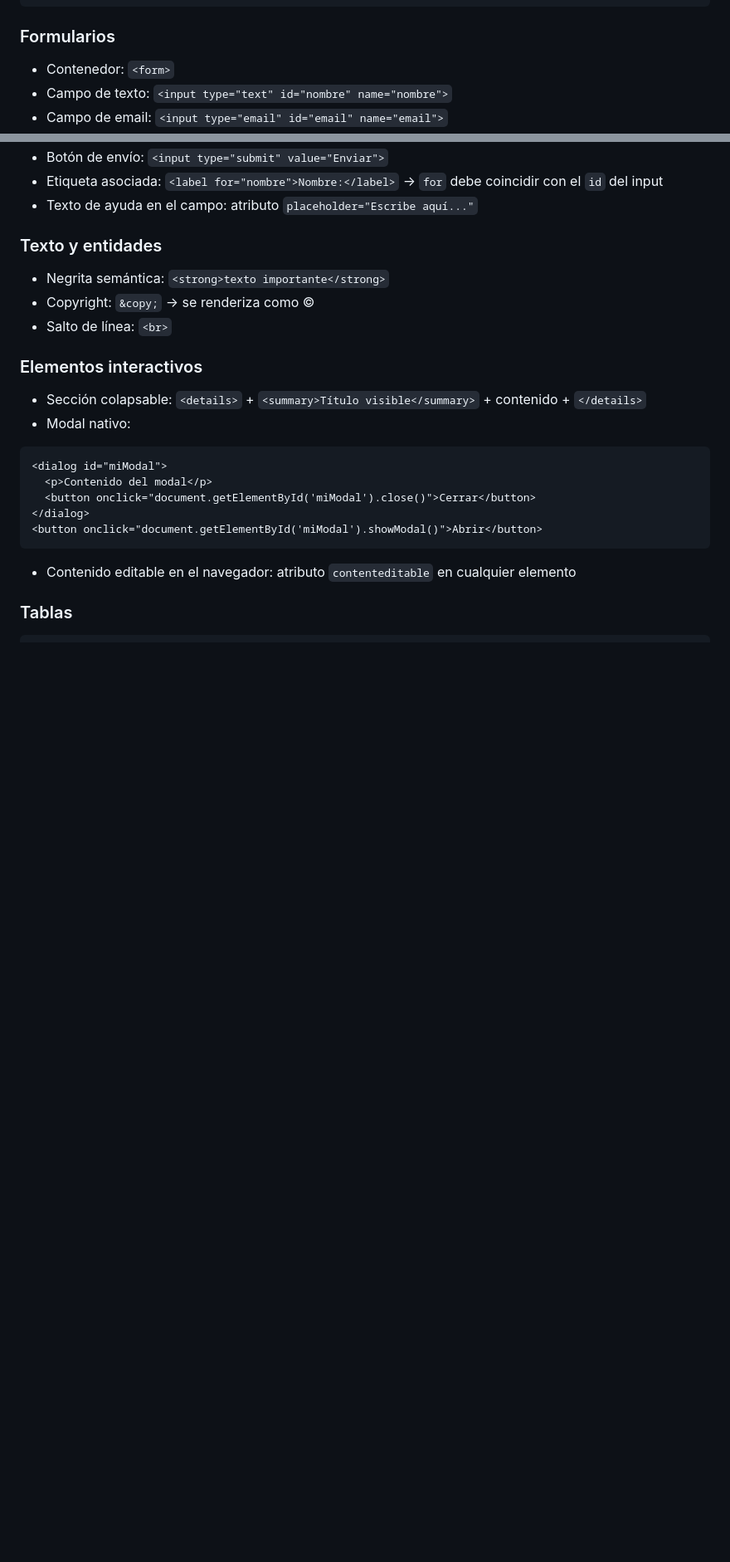
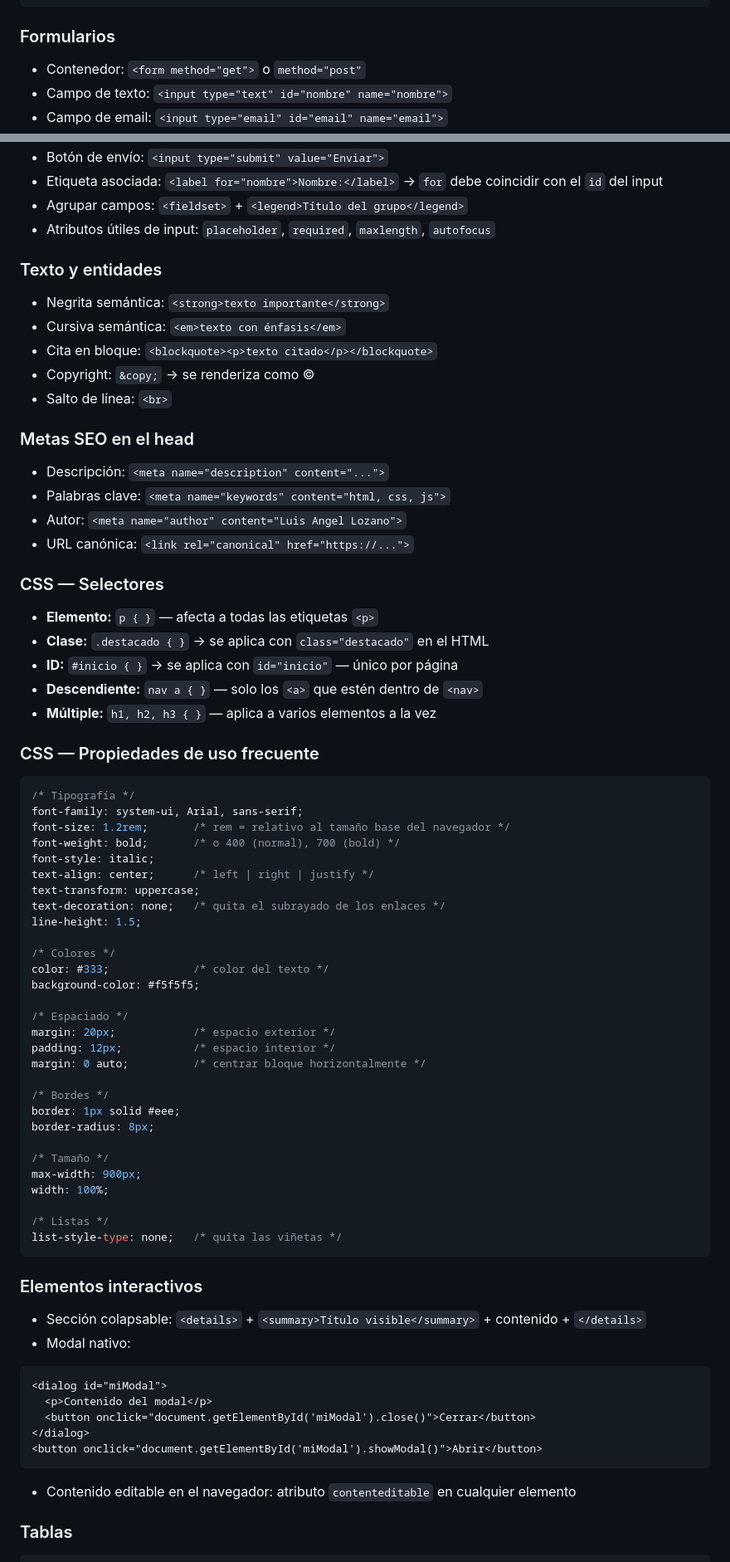
Before and after one commit to luisito101280ll-jpg/HTML5_THE_POWER, a Markdown page: docs_chuleta/docs_chuleta.md, 2 parts joined by grey strips. Shown at 83% size. GitHub-like rendering; blank space fills up the shorter version.

````diff
--- a/docs_chuleta/docs_chuleta.md
+++ b/docs_chuleta/docs_chuleta.md
@@ -49,6 +49,6 @@
 ```
 
 ### Formularios
-- Contenedor: `<form>`
+- Contenedor: `<form method="get">` o `method="post"`
 - Campo de texto: `<input type="text" id="nombre" name="nombre">`
 - Campo de email: `<input type="email" id="email" name="email">`
@@ -56,11 +59,60 @@
 - Botón de envío: `<input type="submit" value="Enviar">`
 - Etiqueta asociada: `<label for="nombre">Nombre:</label>` → `for` debe coincidir con el `id` del input
-- Texto de ayuda en el campo: atributo `placeholder="Escribe aquí..."`
+- Agrupar campos: `<fieldset>` + `<legend>Título del grupo</legend>`
+- Atributos útiles de input: `placeholder`, `required`, `maxlength`, `autofocus`
 
 ### Texto y entidades
 - Negrita semántica: `<strong>texto importante</strong>`
+- Cursiva semántica: `<em>texto con énfasis</em>`
+- Cita en bloque: `<blockquote><p>texto citado</p></blockquote>`
 - Copyright: `&copy;` → se renderiza como ©
 - Salto de línea: `<br>`
+
+### Metas SEO en el head
+- Descripción: `<meta name="description" content="...">`
+- Palabras clave: `<meta name="keywords" content="html, css, js">`
+- Autor: `<meta name="author" content="Luis Angel Lozano">`
+- URL canónica: `<link rel="canonical" href="https://...">`
+
+### CSS — Selectores
+- **Elemento:** `p { }` — afecta a todas las etiquetas `<p>`
+- **Clase:** `.destacado { }` → se aplica con `class="destacado"` en el HTML
+- **ID:** `#inicio { }` → se aplica con `id="inicio"` — único por página
+- **Descendiente:** `nav a { }` — solo los `<a>` que estén dentro de `<nav>`
+- **Múltiple:** `h1, h2, h3 { }` — aplica a varios elementos a la vez
+
+### CSS — Propiedades de uso frecuente
+```css
+/* Tipografía */
+font-family: system-ui, Arial, sans-serif;
+font-size: 1.2rem;       /* rem = relativo al tamaño base del navegador */
+font-weight: bold;       /* o 400 (normal), 700 (bold) */
+font-style: italic;
+text-align: center;      /* left | right | justify */
+text-transform: uppercase;
+text-decoration: none;   /* quita el subrayado de los enlaces */
+line-height: 1.5;
+
+/* Colores */
+color: #333;             /* color del texto */
+background-color: #f5f5f5;
+
+/* Espaciado */
+margin: 20px;            /* espacio exterior */
+padding: 12px;           /* espacio interior */
+margin: 0 auto;          /* centrar bloque horizontalmente */
+
+/* Bordes */
+border: 1px solid #eee;
+border-radius: 8px;
+
+/* Tamaño */
+max-width: 900px;
+width: 100%;
+
+/* Listas */
+list-style-type: none;   /* quita las viñetas */
+```
 
 ### Elementos interactivos
 - Sección colapsable: `<details>` + `<summary>Título visible</summary>` + contenido + `</details>`
````
Also changed, not shown: other parts of docs_chuleta/docs_chuleta.md (+116 -1 lines).
